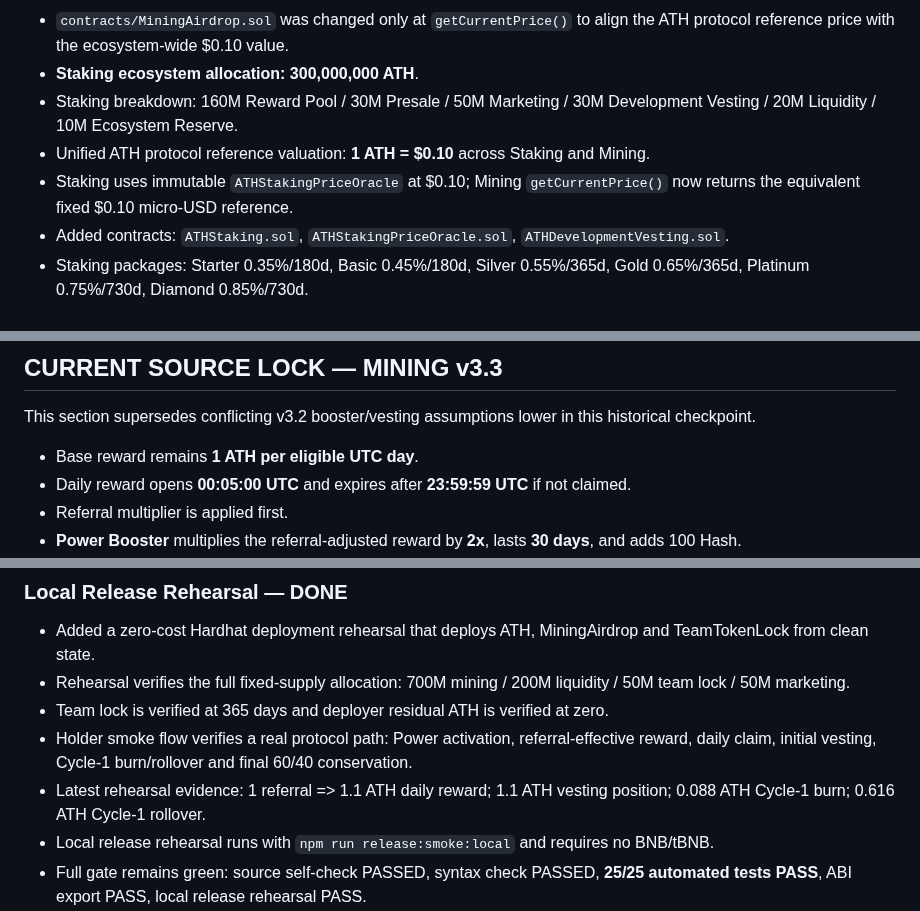
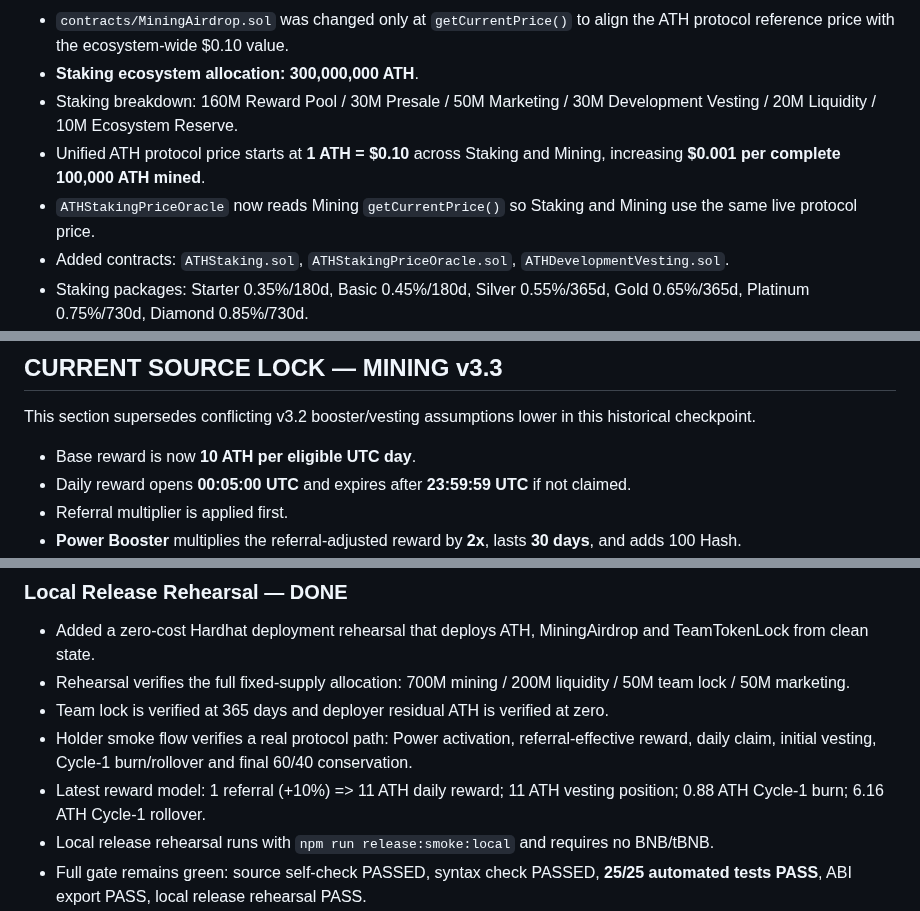
Before and after one commit to alfatih060124-ctrl/AETHER-TOKEN-ATH-, a Markdown page: CHECKPOINT.md, 3 parts joined by grey strips. Drawn GitHub-style.

Commit message:
Document 10 ATH reward and unified stepped pricing

```diff
--- a/CHECKPOINT.md
+++ b/CHECKPOINT.md
@@ -7,8 +7,8 @@
 - `contracts/MiningAirdrop.sol` was changed only at `getCurrentPrice()` to align the ATH protocol reference price with the ecosystem-wide $0.10 value.
 - **Staking ecosystem allocation: 300,000,000 ATH**.
 - Staking breakdown: 160M Reward Pool / 30M Presale / 50M Marketing / 30M Development Vesting / 20M Liquidity / 10M Ecosystem Reserve.
-- Unified ATH protocol reference valuation: **1 ATH = $0.10** across Staking and Mining.
-- Staking uses immutable `ATHStakingPriceOracle` at $0.10; Mining `getCurrentPrice()` now returns the equivalent fixed $0.10 micro-USD reference.
+- Unified ATH protocol price starts at **1 ATH = $0.10** across Staking and Mining, increasing **$0.001 per complete 100,000 ATH mined**.
+- `ATHStakingPriceOracle` now reads Mining `getCurrentPrice()` so Staking and Mining use the same live protocol price.
 - Added contracts: `ATHStaking.sol`, `ATHStakingPriceOracle.sol`, `ATHDevelopmentVesting.sol`.
 - Staking packages: Starter 0.35%/180d, Basic 0.45%/180d, Silver 0.55%/365d, Gold 0.65%/365d, Platinum 0.75%/730d, Diamond 0.85%/730d.
 - Direct referral: 10%; network reward: 10 levels (8%, 5%, 3%, 2%, 1%, then 0.5% for Levels 6–10).
@@ -46,7 +46,7 @@
 
 This section supersedes conflicting v3.2 booster/vesting assumptions lower in this historical checkpoint.
 
-- Base reward remains **1 ATH per eligible UTC day**.
+- Base reward is now **10 ATH per eligible UTC day**.
 - Daily reward opens **00:05:00 UTC** and expires after **23:59:59 UTC** if not claimed.
 - Referral multiplier is applied first.
 - **Power Booster** multiplies the referral-adjusted reward by **2x**, lasts **30 days**, and adds 100 Hash.
@@ -84,7 +84,7 @@ This section supersedes conflicting v3.2 booster/vesting assumptions lower in th
 - Rehearsal verifies the full fixed-supply allocation: 700M mining / 200M liquidity / 50M team lock / 50M marketing.
 - Team lock is verified at 365 days and deployer residual ATH is verified at zero.
 - Holder smoke flow verifies a real protocol path: Power activation, referral-effective reward, daily claim, initial vesting, Cycle-1 burn/rollover and final 60/40 conservation.
-- Latest rehearsal evidence: 1 referral => 1.1 ATH daily reward; 1.1 ATH vesting position; 0.088 ATH Cycle-1 burn; 0.616 ATH Cycle-1 rollover.
+- Latest reward model: 1 referral (+10%) => 11 ATH daily reward; 11 ATH vesting position; 0.88 ATH Cycle-1 burn; 6.16 ATH Cycle-1 rollover.
 - Local release rehearsal runs with `npm run release:smoke:local` and requires no BNB/tBNB.
 - Full gate remains green: source self-check PASSED, syntax check PASSED, **25/25 automated tests PASS**, ABI export PASS, local release rehearsal PASS.
 - This rehearsal does not create public blockchain addresses and does not alter Testnet/Mainnet gates.
```
